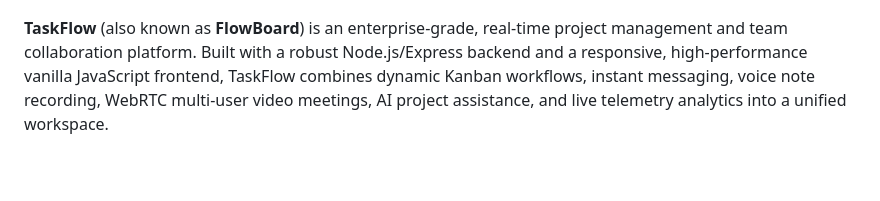
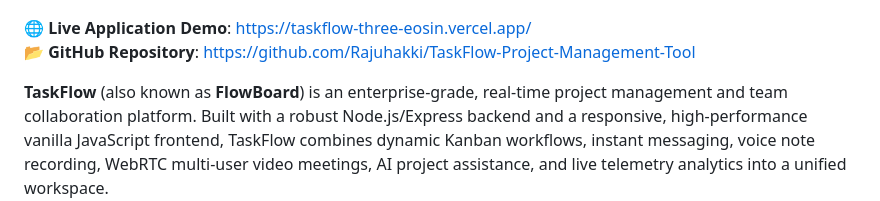
Before and after one commit to Rajuhakki/TaskFlow-Project-Management-Tool, a Markdown page: README.md, the part around one of its changes. Rendered like a GitHub page; blank space fills up the shorter version.

Commit message:
docs: add Vercel deployment link and GitHub repository URL to README

```diff
--- a/README.md
+++ b/README.md
@@ -8,4 +9,7 @@
 [![License](https://img.shields.io/badge/License-ISC-brightgreen.svg)](#license)
+
+🌐 **Live Application Demo**: [https://taskflow-three-eosin.vercel.app/](https://taskflow-three-eosin.vercel.app/)
+📂 **GitHub Repository**: [https://github.com/Rajuhakki/TaskFlow-Project-Management-Tool](https://github.com/Rajuhakki/TaskFlow-Project-Management-Tool)
 
 **TaskFlow** (also known as **FlowBoard**) is an enterprise-grade, real-time project management and team collaboration platform. Built with a robust Node.js/Express backend and a responsive, high-performance vanilla JavaScript frontend, TaskFlow combines dynamic Kanban workflows, instant messaging, voice note recording, WebRTC multi-user video meetings, AI project assistance, and live telemetry analytics into a unified workspace.
 
```
Also changed, not shown: other parts of README.md (+2 -1 lines).
